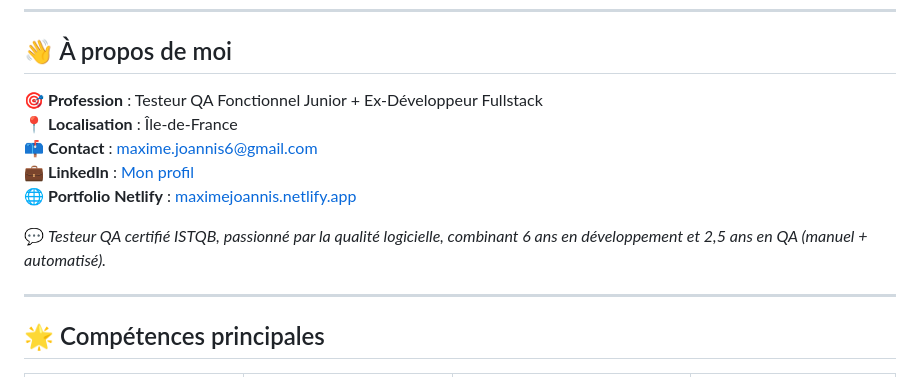
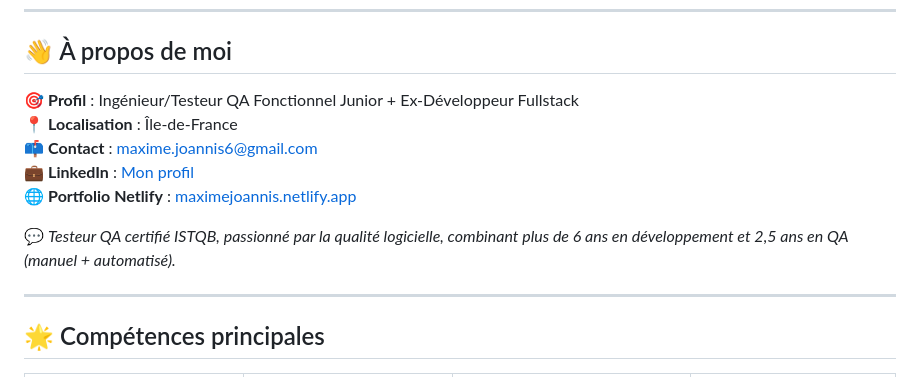
Before and after one commit to maximejoannis/maximejoannis.github.io, a Markdown page: README.md, the part around the change printed below. Rendered like a GitHub page.

```diff
--- a/README.md
+++ b/README.md
@@ -8,13 +7,13 @@
 ---
 
 ## 👋 À propos de moi
-🎯 **Profession** : Testeur QA Fonctionnel Junior + Ex-Développeur Fullstack
+🎯 **Profil** : Ingénieur/Testeur QA Fonctionnel Junior + Ex-Développeur Fullstack
 📍 **Localisation** : Île-de-France
 📫 **Contact** : [maxime.joannis6@gmail.com](mailto:maxime.joannis6@gmail.com)
 💼 **LinkedIn** : [Mon profil](https://www.linkedin.com/in/maxime-joannis-37ab528)
 🌐 **Portfolio Netlify** : [maximejoannis.netlify.app](https://maximejoannis.netlify.app)
 
-💬 *Testeur QA certifié ISTQB, passionné par la qualité logicielle, combinant 6 ans en développement et 2,5 ans en QA (manuel + automatisé).*
+💬 *Testeur QA certifié ISTQB, passionné par la qualité logicielle, combinant plus de 6 ans en développement et 2,5 ans en QA (manuel + automatisé).*
 
 ---
 
```
Also changed, not shown: other parts of README.md (+0 -1 lines).
